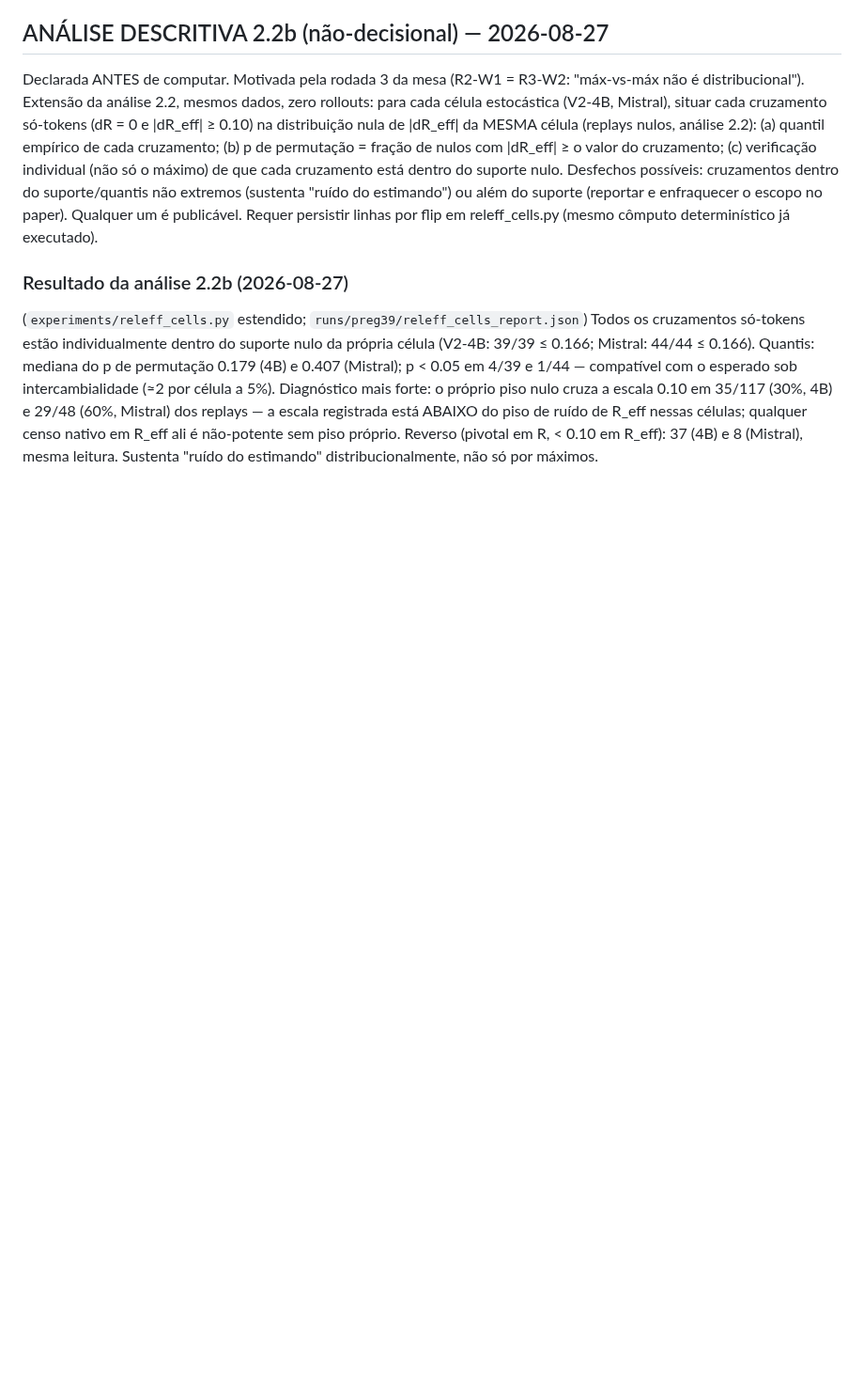
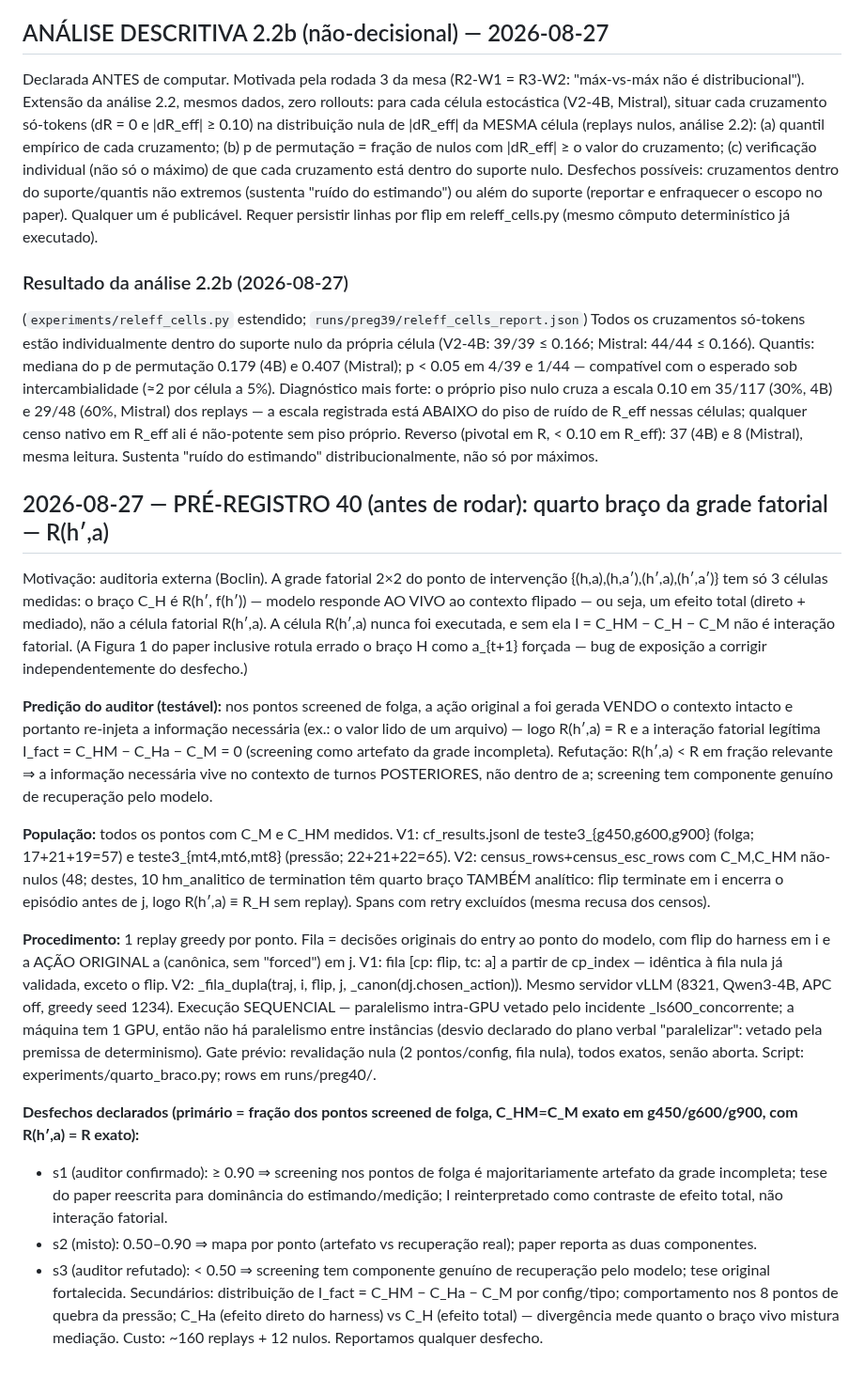
Before and after one commit to marcospaulo429/tcc, a Markdown page: DIARIO-EXPERIMENTAL.md, the part around the change. Shown at 94% size. GitHub-like rendering; blank space fills up the shorter version.

Commit message:
exp: pré-registro 40 — quarto braço fatorial R(h',a) (auditoria Boclin)

```diff
--- a/DIARIO-EXPERIMENTAL.md
+++ b/DIARIO-EXPERIMENTAL.md
@@ -2114,3 +2114,55 @@ ABAIXO do piso de ruído de R_eff nessas células; qualquer censo nativo em
 R_eff ali é não-potente sem piso próprio. Reverso (pivotal em R, < 0.10 em
 R_eff): 37 (4B) e 8 (Mistral), mesma leitura. Sustenta "ruído do estimando"
 distribucionalmente, não só por máximos.
+
+## 2026-08-27 — PRÉ-REGISTRO 40 (antes de rodar): quarto braço da grade fatorial — R(h′,a)
+
+Motivação: auditoria externa (Boclin). A grade fatorial 2×2 do ponto de
+intervenção {(h,a),(h,a′),(h′,a),(h′,a′)} tem só 3 células medidas: o braço
+C_H é R(h′, f(h′)) — modelo responde AO VIVO ao contexto flipado — ou seja,
+um efeito total (direto + mediado), não a célula fatorial R(h′,a). A célula
+R(h′,a) nunca foi executada, e sem ela I = C_HM − C_H − C_M não é interação
+fatorial. (A Figura 1 do paper inclusive rotula errado o braço H como a_{t+1}
+forçada — bug de exposição a corrigir independentemente do desfecho.)
+
+**Predição do auditor (testável):** nos pontos screened de folga, a ação
+original a foi gerada VENDO o contexto intacto e portanto re-injeta a
+informação necessária (ex.: o valor lido de um arquivo) — logo R(h′,a) = R
+e a interação fatorial legítima I_fact = C_HM − C_Ha − C_M = 0 (screening
+como artefato da grade incompleta). Refutação: R(h′,a) < R em fração
+relevante ⇒ a informação necessária vive no contexto de turnos POSTERIORES,
+não dentro de a; screening tem componente genuíno de recuperação pelo modelo.
+
+**População:** todos os pontos com C_M e C_HM medidos. V1: cf_results.jsonl
+de teste3_{g450,g600,g900} (folga; 17+21+19=57) e teste3_{mt4,mt6,mt8}
+(pressão; 22+21+22=65). V2: census_rows+census_esc_rows com C_M,C_HM
+não-nulos (48; destes, 10 hm_analitico de termination têm quarto braço
+TAMBÉM analítico: flip terminate em i encerra o episódio antes de j, logo
+R(h′,a) ≡ R_H sem replay). Spans com retry excluídos (mesma recusa dos censos).
+
+**Procedimento:** 1 replay greedy por ponto. Fila = decisões originais do
+entry ao ponto do modelo, com flip do harness em i e a AÇÃO ORIGINAL a
+(canônica, sem "forced") em j. V1: fila [cp: flip, tc: a] a partir de
+cp_index — idêntica à fila nula já validada, exceto o flip. V2:
+_fila_dupla(traj, i, flip, j, _canon(dj.chosen_action)). Mesmo servidor
+vLLM (8321, Qwen3-4B, APC off, greedy seed 1234). Execução SEQUENCIAL —
+paralelismo intra-GPU vetado pelo incidente _ls600_concorrente; a máquina
+tem 1 GPU, então não há paralelismo entre instâncias (desvio declarado do
+plano verbal "paralelizar": vetado pela premissa de determinismo).
+Gate prévio: revalidação nula (2 pontos/config, fila nula), todos exatos,
+senão aborta. Script: experiments/quarto_braco.py; rows em runs/preg40/.
+
+**Desfechos declarados (primário = fração dos pontos screened de folga,
+C_HM=C_M exato em g450/g600/g900, com R(h′,a) = R exato):**
+- s1 (auditor confirmado): ≥ 0.90 ⇒ screening nos pontos de folga é
+  majoritariamente artefato da grade incompleta; tese do paper reescrita
+  para dominância do estimando/medição; I reinterpretado como contraste de
+  efeito total, não interação fatorial.
+- s2 (misto): 0.50–0.90 ⇒ mapa por ponto (artefato vs recuperação real);
+  paper reporta as duas componentes.
+- s3 (auditor refutado): < 0.50 ⇒ screening tem componente genuíno de
+  recuperação pelo modelo; tese original fortalecida.
+Secundários: distribuição de I_fact = C_HM − C_Ha − C_M por config/tipo;
+comportamento nos 8 pontos de quebra da pressão; C_Ha (efeito direto do
+harness) vs C_H (efeito total) — divergência mede quanto o braço vivo
+mistura mediação. Custo: ~160 replays + 12 nulos. Reportamos qualquer desfecho.
```
